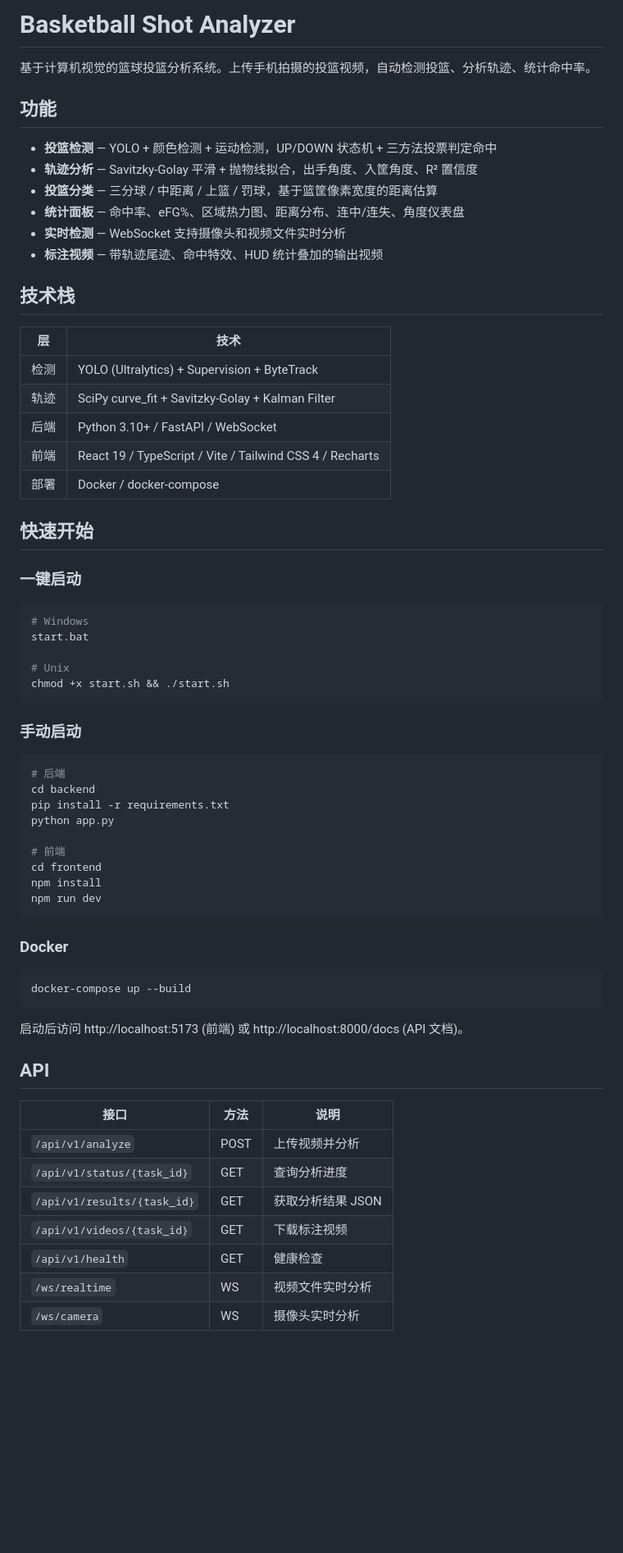
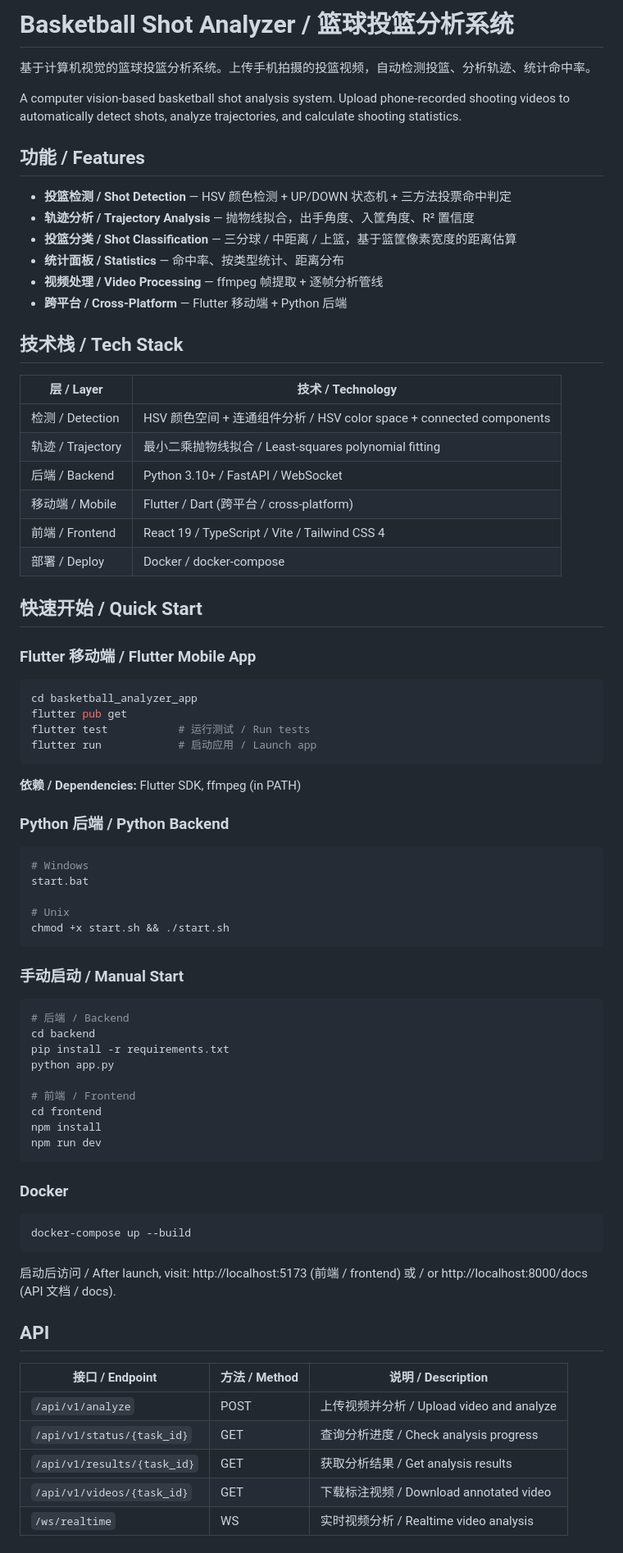
Before and after one commit to T1per07/basketball-analyzer, a Markdown page: README.md, the part around one of its changes. Shown at 82% size. Drawn GitHub-style; blank space fills up the shorter version.

````diff
--- a/README.md
+++ b/README.md
@@ -1,29 +1,43 @@
-# Basketball Shot Analyzer
+# Basketball Shot Analyzer / 篮球投篮分析系统
 
 基于计算机视觉的篮球投篮分析系统。上传手机拍摄的投篮视频，自动检测投篮、分析轨迹、统计命中率。
 
-## 功能
+A computer vision-based basketball shot analysis system. Upload phone-recorded shooting videos to automatically detect shots, analyze trajectories, and calculate shooting statistics.
 
-- **投篮检测** — YOLO + 颜色检测 + 运动检测，UP/DOWN 状态机 + 三方法投票判定命中
-- **轨迹分析** — Savitzky-Golay 平滑 + 抛物线拟合，出手角度、入筐角度、R² 置信度
-- **投篮分类** — 三分球 / 中距离 / 上篮 / 罚球，基于篮筐像素宽度的距离估算
-- **统计面板** — 命中率、eFG%、区域热力图、距离分布、连中/连失、角度仪表盘
-- **实时检测** — WebSocket 支持摄像头和视频文件实时分析
-- **标注视频** — 带轨迹尾迹、命中特效、HUD 统计叠加的输出视频
+## 功能 / Features
 
-## 技术栈
+- **投篮检测 / Shot Detection** — HSV 颜色检测 + UP/DOWN 状态机 + 三方法投票命中判定
+- **轨迹分析 / Trajectory Analysis** — 抛物线拟合，出手角度、入筐角度、R² 置信度
+- **投篮分类 / Shot Classification** — 三分球 / 中距离 / 上篮，基于篮筐像素宽度的距离估算
+- **统计面板 / Statistics** — 命中率、按类型统计、距离分布
+- **视频处理 / Video Processing** — ffmpeg 帧提取 + 逐帧分析管线
+- **跨平台 / Cross-Platform** — Flutter 移动端 + Python 后端
 
-| 层 | 技术 |
+## 技术栈 / Tech Stack
+
+| 层 / Layer | 技术 / Technology |
 |---|---|
-| 检测 | YOLO (Ultralytics) + Supervision + ByteTrack |
-| 轨迹 | SciPy curve_fit + Savitzky-Golay + Kalman Filter |
-| 后端 | Python 3.10+ / FastAPI / WebSocket |
-| 前端 | React 19 / TypeScript / Vite / Tailwind CSS 4 / Recharts |
-| 部署 | Docker / docker-compose |
+| 检测 / Detection | HSV 颜色空间 + 连通组件分析 / HSV color space + connected components |
+| 轨迹 / Trajectory | 最小二乘抛物线拟合 / Least-squares polynomial fitting |
+| 后端 / Backend | Python 3.10+ / FastAPI / WebSocket |
+| 移动端 / Mobile | Flutter / Dart (跨平台 / cross-platform) |
+| 前端 / Frontend | React 19 / TypeScript / Vite / Tailwind CSS 4 |
+| 部署 / Deploy | Docker / docker-compose |
 
-## 快速开始
+## 快速开始 / Quick Start
 
-### 一键启动
+### Flutter 移动端 / Flutter Mobile App
+
+```bash
+cd basketball_analyzer_app
+flutter pub get
+flutter test           # 运行测试 / Run tests
+flutter run            # 启动应用 / Launch app
+```
+
+**依赖 / Dependencies:** Flutter SDK, ffmpeg (in PATH)
+
+### Python 后端 / Python Backend
 
 ```bash
 # Windows
@@ -33,15 +47,15 @@ start.bat
 chmod +x start.sh && ./start.sh
 ```
 
-### 手动启动
+### 手动启动 / Manual Start
 
 ```bash
-# 后端
+# 后端 / Backend
 cd backend
 pip install -r requirements.txt
 python app.py
 
-# 前端
+# 前端 / Frontend
 cd frontend
 npm install
 npm run dev
@@ -53,17 +67,15 @@ npm run dev
 docker-compose up --build
 ```
 
-启动后访问 http://localhost:5173 (前端) 或 http://localhost:8000/docs (API 文档)。
+启动后访问 / After launch, visit: http://localhost:5173 (前端 / frontend) 或 / or http://localhost:8000/docs (API 文档 / docs).
 
 ## API
 
-| 接口 | 方法 | 说明 |
+| 接口 / Endpoint | 方法 / Method | 说明 / Description |
 |---|---|---|
-| `/api/v1/analyze` | POST | 上传视频并分析 |
-| `/api/v1/status/{task_id}` | GET | 查询分析进度 |
-| `/api/v1/results/{task_id}` | GET | 获取分析结果 JSON |
-| `/api/v1/videos/{task_id}` | GET | 下载标注视频 |
-| `/api/v1/health` | GET | 健康检查 |
-| `/ws/realtime` | WS | 视频文件实时分析 |
-| `/ws/camera` | WS | 摄像头实时分析 |
+| `/api/v1/analyze` | POST | 上传视频并分析 / Upload video and analyze |
+| `/api/v1/status/{task_id}` | GET | 查询分析进度 / Check analysis progress |
+| `/api/v1/results/{task_id}` | GET | 获取分析结果 / Get analysis results |
+| `/api/v1/videos/{task_id}` | GET | 下载标注视频 / Download annotated video |
+| `/ws/realtime` | WS | 实时视频分析 / Realtime video analysis |
 
````
Also changed, not shown: other parts of README.md (+46 -40 lines).
